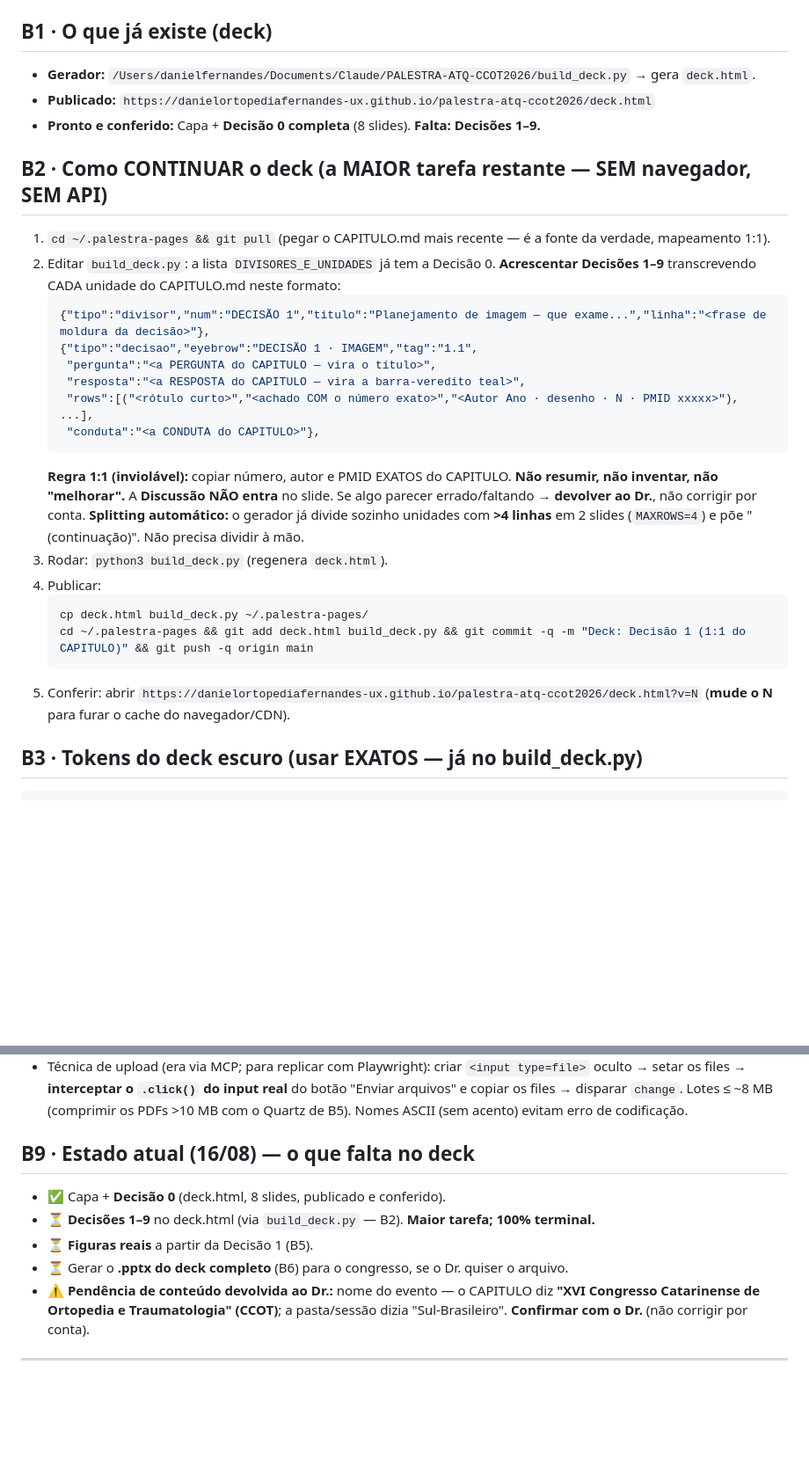
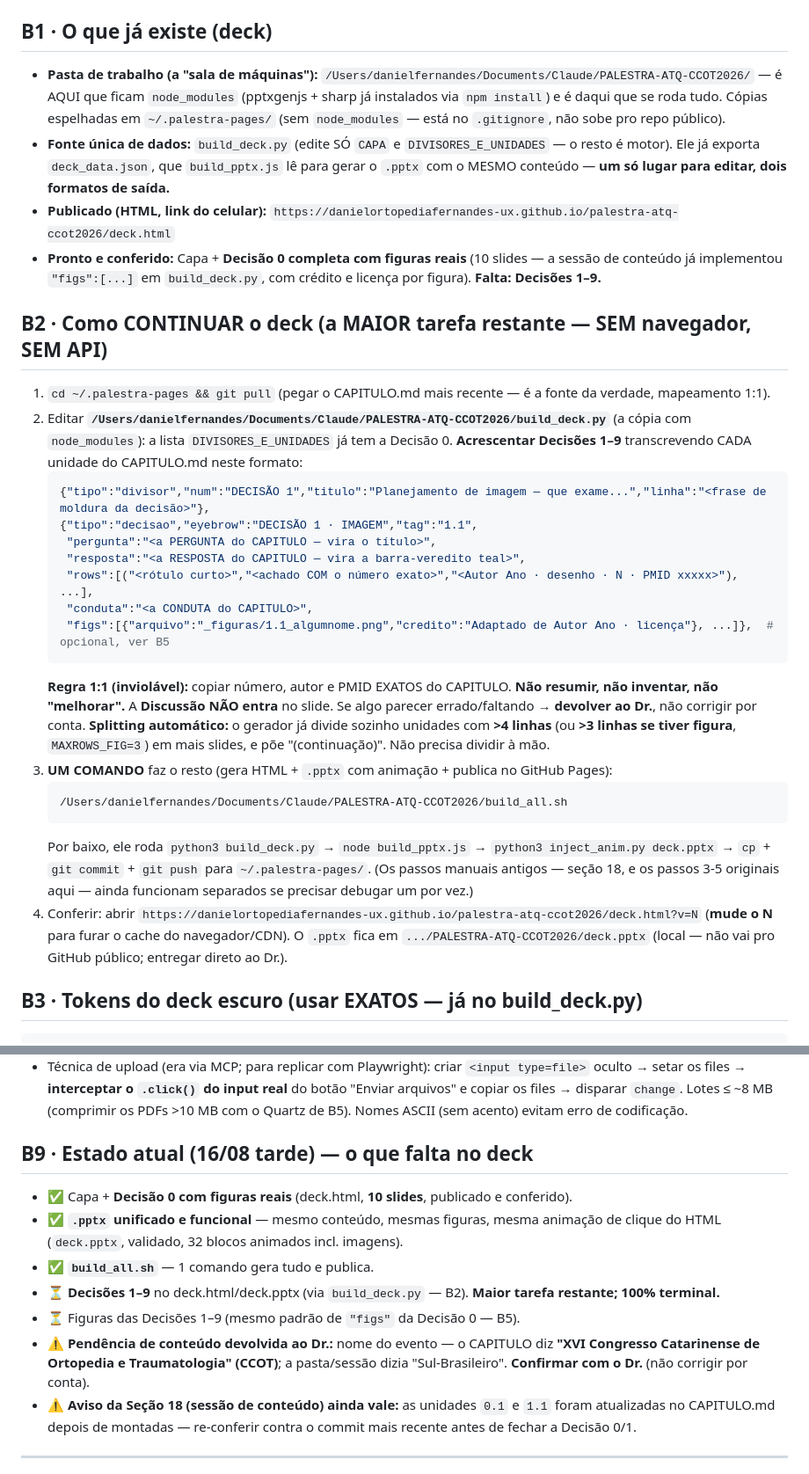
Before and after one commit to danielortopediafernandes-ux/palestra-atq-ccot2026, a Markdown page: HANDOFF_DEEPSEEK.md, 2 parts joined by grey strips. Shown at 88% size. Rendered like a GitHub page; blank space fills up the shorter version.

Commit message:
HANDOFF_DEEPSEEK: consolida Secao 18 (conteudo) + PARTE B (slides) — build_all.sh, figuras no .pptx, bug de animacao em imagem corrigido
Co-Authored-By: Claude Opus 4.8 <noreply@anthropic.com>

````diff
--- a/HANDOFF_DEEPSEEK.md
+++ b/HANDOFF_DEEPSEEK.md
@@ -382,30 +385,31 @@ O Dr. viu e aprovou ("ficou bom demais") um deck DIFERENTE do piloto creme:
 - Regra que ele reforçou: **letras grandes SEMPRE**; se não cabe, **divide em mais slides** — nunca reduzir a fonte (memória `feedback_palestra_letras_grandes_sempre_15ago`).
 
 ## B1 · O que já existe (deck)
-- **Gerador:** `/Users/danielfernandes/Documents/Claude/PALESTRA-ATQ-CCOT2026/build_deck.py` → gera `deck.html`.
-- **Publicado:** `https://danielortopediafernandes-ux.github.io/palestra-atq-ccot2026/deck.html`
-- **Pronto e conferido:** Capa + **Decisão 0 completa** (8 slides). **Falta: Decisões 1–9.**
+- **Pasta de trabalho (a "sala de máquinas"):** `/Users/danielfernandes/Documents/Claude/PALESTRA-ATQ-CCOT2026/` — é AQUI que ficam `node_modules` (pptxgenjs + sharp já instalados via `npm install`) e é daqui que se roda tudo. Cópias espelhadas em `~/.palestra-pages/` (sem `node_modules` — está no `.gitignore`, não sobe pro repo público).
+- **Fonte única de dados:** `build_deck.py` (edite SÓ `CAPA` e `DIVISORES_E_UNIDADES` — o resto é motor). Ele já exporta `deck_data.json`, que `build_pptx.js` lê para gerar o `.pptx` com o MESMO conteúdo — **um só lugar para editar, dois formatos de saída.**
+- **Publicado (HTML, link do celular):** `https://danielortopediafernandes-ux.github.io/palestra-atq-ccot2026/deck.html`
+- **Pronto e conferido:** Capa + **Decisão 0 completa com figuras reais** (10 slides — a sessão de conteúdo já implementou `"figs":[...]` em `build_deck.py`, com crédito e licença por figura). **Falta: Decisões 1–9.**
 
 ## B2 · Como CONTINUAR o deck (a MAIOR tarefa restante — SEM navegador, SEM API)
 1. `cd ~/.palestra-pages && git pull` (pegar o CAPITULO.md mais recente — é a fonte da verdade, mapeamento 1:1).
-2. Editar `build_deck.py`: a lista `DIVISORES_E_UNIDADES` já tem a Decisão 0. **Acrescentar Decisões 1–9** transcrevendo CADA unidade do CAPITULO.md neste formato:
+2. Editar **`/Users/danielfernandes/Documents/Claude/PALESTRA-ATQ-CCOT2026/build_deck.py`** (a cópia com `node_modules`): a lista `DIVISORES_E_UNIDADES` já tem a Decisão 0. **Acrescentar Decisões 1–9** transcrevendo CADA unidade do CAPITULO.md neste formato:
    ```python
    {"tipo":"divisor","num":"DECISÃO 1","titulo":"Planejamento de imagem — que exame...","linha":"<frase de moldura da decisão>"},
    {"tipo":"decisao","eyebrow":"DECISÃO 1 · IMAGEM","tag":"1.1",
     "pergunta":"<a PERGUNTA do CAPITULO — vira o título>",
     "resposta":"<a RESPOSTA do CAPITULO — vira a barra-veredito teal>",
     "rows":[("<rótulo curto>","<achado COM o número exato>","<Autor Ano · desenho · N · PMID xxxxx>"), ...],
-    "conduta":"<a CONDUTA do CAPITULO>"},
+    "conduta":"<a CONDUTA do CAPITULO>",
+    "figs":[{"arquivo":"_figuras/1.1_algumnome.png","credito":"Adaptado de Autor Ano · licença"}, ...]},  # opcional, ver B5
    ```
    **Regra 1:1 (inviolável):** copiar número, autor e PMID EXATOS do CAPITULO. **Não resumir, não inventar, não "melhorar".** A **Discussão NÃO entra** no slide. Se algo parecer errado/faltando → **devolver ao Dr.**, não corrigir por conta.
-   **Splitting automático:** o gerador já divide sozinho unidades com **>4 linhas** em 2 slides (`MAXROWS=4`) e põe "(continuação)". Não precisa dividir à mão.
-3. Rodar: `python3 build_deck.py` (regenera `deck.html`).
-4. Publicar:
+   **Splitting automático:** o gerador já divide sozinho unidades com **>4 linhas** (ou **>3 linhas se tiver figura**, `MAXROWS_FIG=3`) em mais slides, e põe "(continuação)". Não precisa dividir à mão.
+3. **UM COMANDO** faz o resto (gera HTML + `.pptx` com animação + publica no GitHub Pages):
    ```bash
-   cp deck.html build_deck.py ~/.palestra-pages/
-   cd ~/.palestra-pages && git add deck.html build_deck.py && git commit -q -m "Deck: Decisão 1 (1:1 do CAPITULO)" && git push -q origin main
+   /Users/danielfernandes/Documents/Claude/PALESTRA-ATQ-CCOT2026/build_all.sh
    ```
-5. Conferir: abrir `https://danielortopediafernandes-ux.github.io/palestra-atq-ccot2026/deck.html?v=N` (**mude o N** para furar o cache do navegador/CDN).
+   Por baixo, ele roda `python3 build_deck.py` → `node build_pptx.js` → `python3 inject_anim.py deck.pptx` → `cp` + `git commit` + `git push` para `~/.palestra-pages/`. (Os passos manuais antigos — seção 18, e os passos 3-5 originais aqui — ainda funcionam separados se precisar debugar um por vez.)
+4. Conferir: abrir `https://danielortopediafernandes-ux.github.io/palestra-atq-ccot2026/deck.html?v=N` (**mude o N** para furar o cache do navegador/CDN). O `.pptx` fica em `.../PALESTRA-ATQ-CCOT2026/deck.pptx` (local — não vai pro GitHub público; entregar direto ao Dr.).
 
 ## B3 · Tokens do deck escuro (usar EXATOS — já no build_deck.py)
 ```
@@ -461,12 +468,14 @@ Tamanhos: título 37–48px · veredito 23px · linha de evidência 21px · font
 - 3 áudios "Resumo em Áudio" (formato **Análise detalhada**, PT-BR) com os prompts de `ARTIGOS/PROMPTS_NOTEBOOKLM.md` (1 aula de congresso · 2 análise crítica · 3 panorama de evidência). O Gemini Notebook salva **múltiplos** áudios (geram em paralelo).
 - Técnica de upload (era via MCP; para replicar com Playwright): criar `<input type=file>` oculto → setar os files → **interceptar o `.click()` do input real** do botão "Enviar arquivos" e copiar os files → disparar `change`. Lotes ≤ ~8 MB (comprimir os PDFs >10 MB com o Quartz de B5). Nomes ASCII (sem acento) evitam erro de codificação.
 
-## B9 · Estado atual (16/08) — o que falta no deck
-- ✅ Capa + **Decisão 0** (deck.html, 8 slides, publicado e conferido).
-- ⏳ **Decisões 1–9** no deck.html (via `build_deck.py` — B2). **Maior tarefa; 100% terminal.**
-- ⏳ **Figuras reais** a partir da Decisão 1 (B5).
-- ⏳ Gerar o **.pptx do deck completo** (B6) para o congresso, se o Dr. quiser o arquivo.
+## B9 · Estado atual (16/08 tarde) — o que falta no deck
+- ✅ Capa + **Decisão 0 com figuras reais** (deck.html, **10 slides**, publicado e conferido).
+- ✅ **`.pptx` unificado e funcional** — mesmo conteúdo, mesmas figuras, mesma animação de clique do HTML (`deck.pptx`, validado, 32 blocos animados incl. imagens).
+- ✅ **`build_all.sh`** — 1 comando gera tudo e publica.
+- ⏳ **Decisões 1–9** no deck.html/deck.pptx (via `build_deck.py` — B2). **Maior tarefa restante; 100% terminal.**
+- ⏳ Figuras das Decisões 1–9 (mesmo padrão de `"figs"` da Decisão 0 — B5).
 - ⚠️ **Pendência de conteúdo devolvida ao Dr.:** nome do evento — o CAPITULO diz **"XVI Congresso Catarinense de Ortopedia e Traumatologia" (CCOT)**; a pasta/sessão dizia "Sul-Brasileiro". **Confirmar com o Dr.** (não corrigir por conta).
+- ⚠️ **Aviso da Seção 18 (sessão de conteúdo) ainda vale:** as unidades `0.1` e `1.1` foram atualizadas no CAPITULO.md depois de montadas — re-conferir contra o commit mais recente antes de fechar a Decisão 0/1.
 
 ---
 
````
Also changed, not shown: other parts of HANDOFF_DEEPSEEK.md (+17 -11 lines).
